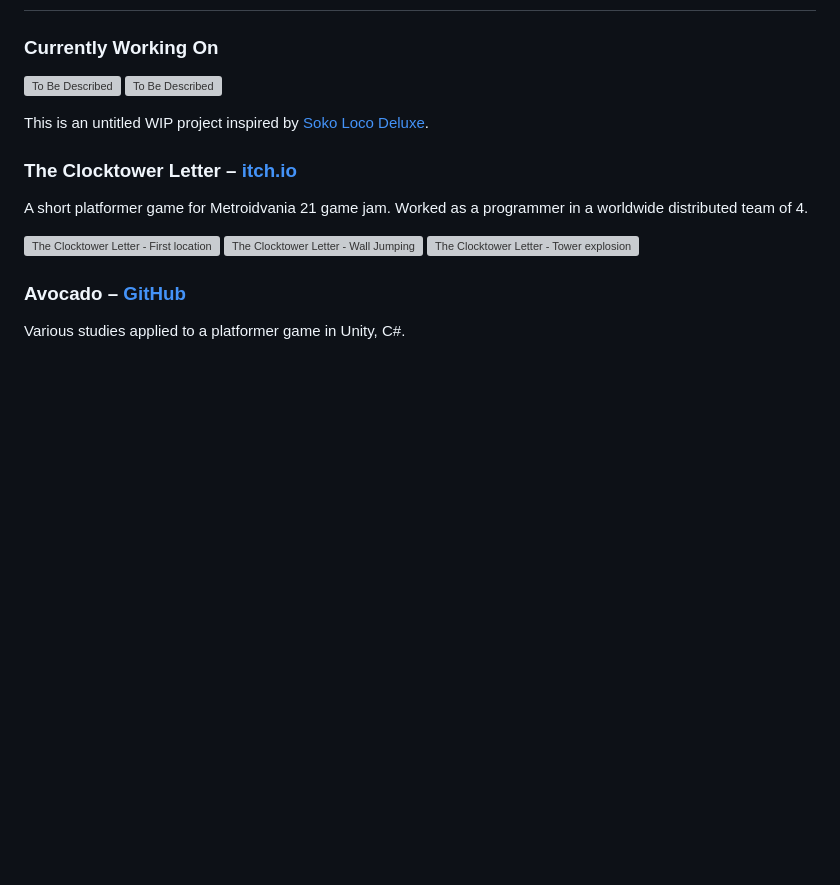
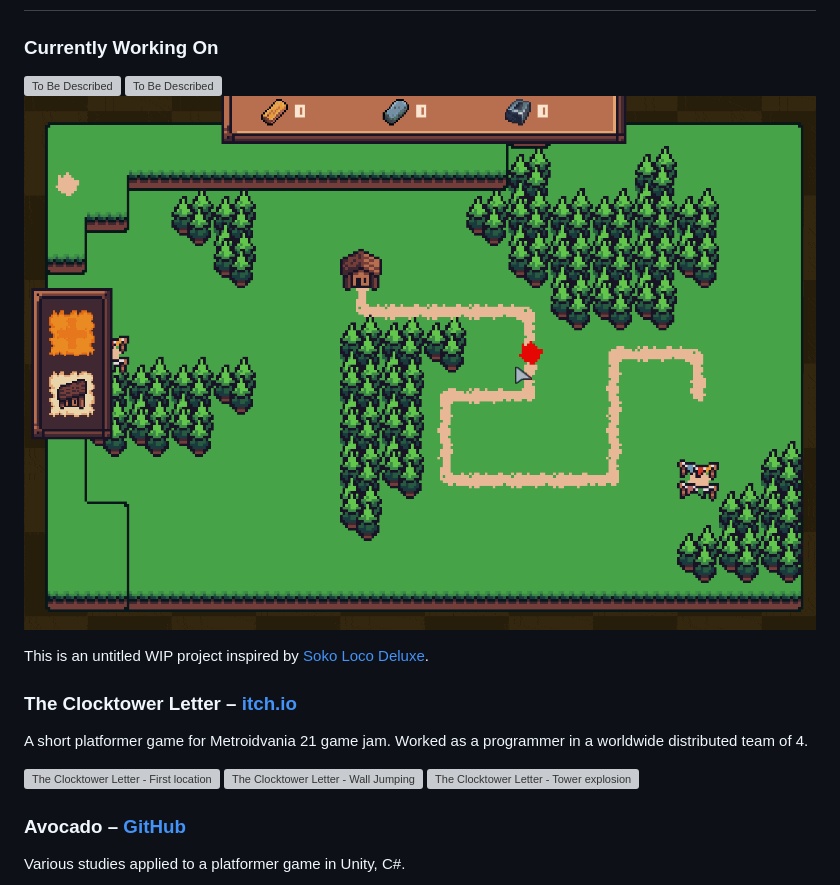
Before and after one commit to Hulvdan/hulvdan.github.io, a Markdown page: README.md, the part around the change. Rendered like a GitHub page; pictures changed too: docs/assets/tbd4-5.gif (added); blank space fills up the shorter version; grey boxes are pictures that could not be loaded.

Commit message:
Added latest changes to current WIP project

```diff
--- a/README.md
+++ b/README.md
@@ -31,6 +31,7 @@ Even though I started to program a way earlier, commercially speaking, I have be
 
 ![To Be Described](docs/assets/tbd4-3.gif)
 ![To Be Described](docs/assets/tbd4-4.gif)
+![To Be Described](docs/assets/tbd4-5.gif)
 
 This is an untitled WIP project inspired by [Soko Loco Deluxe](https://store.steampowered.com/app/1003730/Soko_Loco_Deluxe/).
 
```
Also changed, not shown: 2 other files.
